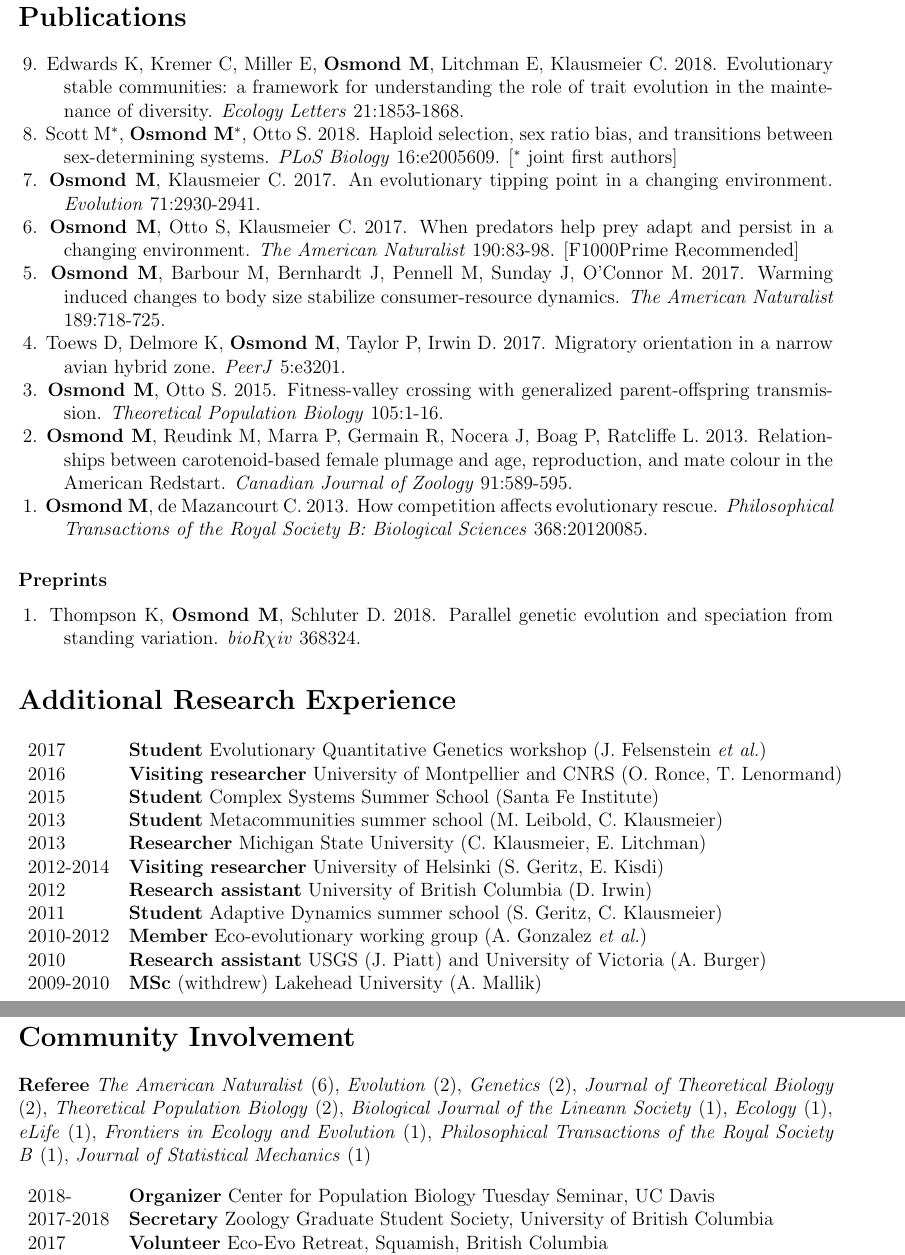
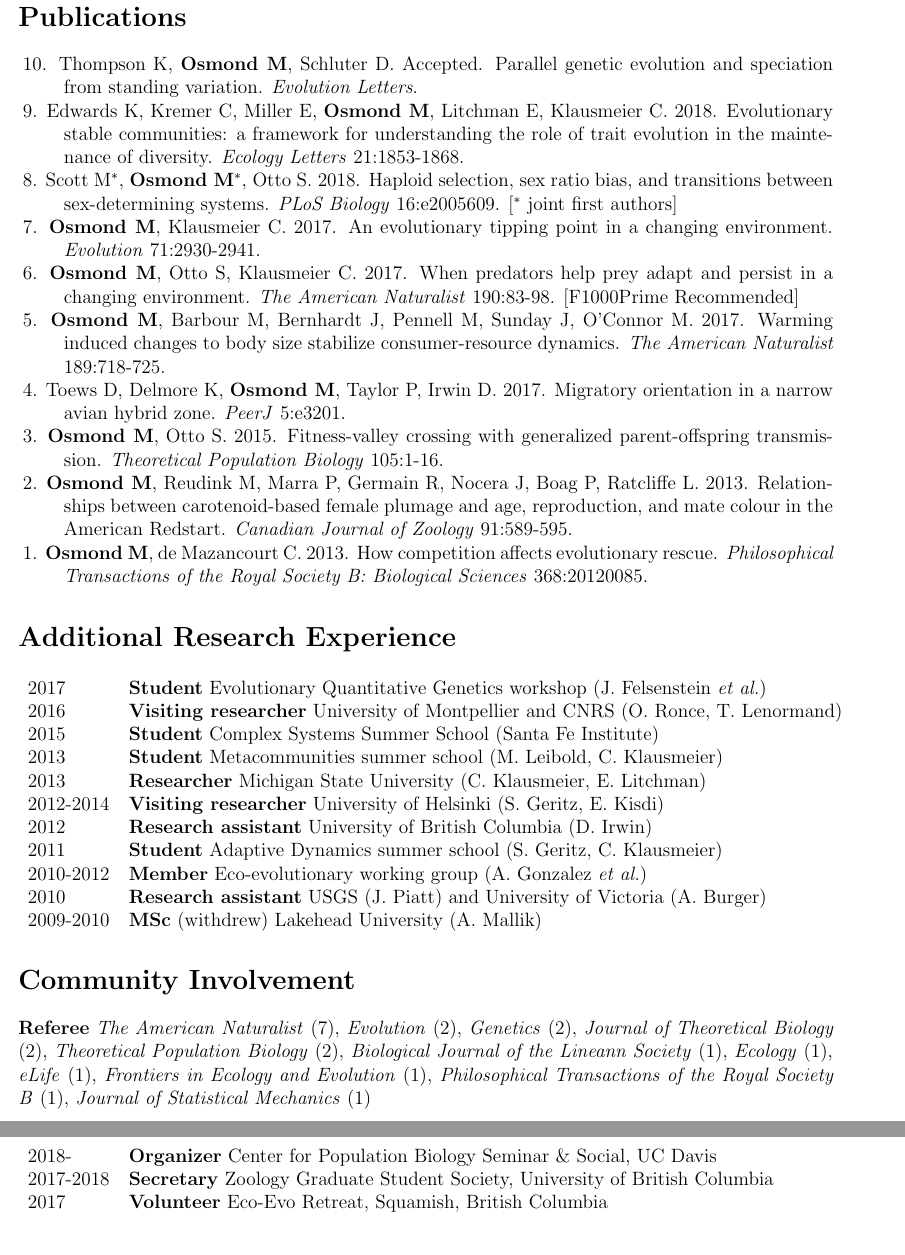
Before and after one commit to mmosmond/CV, a LaTeX CV (OsmondCV.tex): two parts of pages 2 and 3 of 4, joined at a grey line, cut so that both start at the same text. Compiled offline with pdfLaTeX.

Commit message:
evol lets accepted and a review

```diff
--- a/OsmondCV.tex
+++ b/OsmondCV.tex
@@ -129,6 +129,8 @@
 
 %\textit{Peer reviewed}
 
+\hangpara{1cm}{1}\noindent\hspace{.1cm}10. Thompson K, \textbf{Osmond M}, Schluter D. Accepted. Parallel genetic evolution and speciation from standing variation. \textit{Evolution Letters}.
+
 \hangpara{1cm}{1}\noindent\hspace{.1cm}9. Edwards K, Kremer C, Miller E, \textbf{Osmond M}, Litchman E, Klausmeier C. 2018. Evolutionary stable communities: a framework for understanding the role of trait evolution in the maintenance of diversity. \textit{Ecology Letters} 21:1853-1868.
 
 \hangpara{1cm}{1}\noindent\hspace{.1cm}8. Scott M$^*$, \textbf{Osmond M}$^*$, Otto S. 2018. Haploid selection, sex ratio bias, and transitions between sex-determining systems. \textit{PLoS Biology} 16:e2005609. [$^*$ joint first authors]
@@ -153,9 +155,9 @@
 %\hangpara{1cm}{1}\noindent\hspace{.1cm}Cragg J, Burger A, \textbf{Osmond M}. 2011.  Radar monitoring of \textit{Brachyramphus} murrelets on Kodiak Island, 2010. \textit{Report to the U.S. Geological Survey, Anchorage, Alaska}.
 
 %\vspace{1cm}
-\subsubsection*{Preprints}
+%\subsubsection*{Preprints}
 
-\hangpara{1cm}{1}\noindent\hspace{.1cm}1. Thompson K, \textbf{Osmond M}, Schluter D. 2018. Parallel genetic evolution and speciation from standing variation. \textit{bioR$\chi$iv} 368324. %(revisions requested at \textit{Evolution Letters}, EVL3-18-0066)
+%\hangpara{1cm}{1}\noindent\hspace{.1cm}1. Thompson K, \textbf{Osmond M}, Schluter D. 2018. Parallel genetic evolution and speciation from standing variation. \textit{bioR$\chi$iv} 368324. %(revisions requested at \textit{Evolution Letters}, EVL3-18-0066)
 
 %\hangpara{1cm}{1}\noindent\hspace{.1cm}Scott M, \textbf{Osmond M}, Otto S. Haploid selection, sex ratio bias, and transitions between sex-determining systems. \textit{bioRxiv} 269431; doi: \href{https://www.biorxiv.org/content/early/2018/02/22/269431}{https://doi.org/10.1101/269431}.
 
@@ -185,9 +187,9 @@
 \section*{Community Involvement}
 %%%%%%%%%%%%%%%%%%%%%%%%%%%%%%%%%%%%%%%%%%%%%%%%%%%%%%%%%%
 
-\noindent \textbf{Referee} \textit{The American Naturalist} (6), \textit{Evolution} (2), \textit{Genetics} (2), \textit{Journal of Theoretical Biology} (2), \textit{Theoretical Population Biology} (2), \textit{Biological Journal of the Lineann Society} (1), \textit{Ecology} (1), \textit{eLife} (1), \textit{Frontiers in Ecology and Evolution} (1), \textit{Philosophical Transactions of the Royal Society B} (1), \textit{Journal of Statistical Mechanics} (1) \\\\
+\noindent \textbf{Referee} \textit{The American Naturalist} (7), \textit{Evolution} (2), \textit{Genetics} (2), \textit{Journal of Theoretical Biology} (2), \textit{Theoretical Population Biology} (2), \textit{Biological Journal of the Lineann Society} (1), \textit{Ecology} (1), \textit{eLife} (1), \textit{Frontiers in Ecology and Evolution} (1), \textit{Philosophical Transactions of the Royal Society B} (1), \textit{Journal of Statistical Mechanics} (1) \\\\
 \begin{tabular}{ll}
-2018- & \textbf{Organizer} Center for Population Biology Tuesday Seminar, UC Davis \\
+2018- & \textbf{Organizer} Center for Population Biology Seminar \& Social, UC Davis \\
 2017-2018 & \textbf{Secretary} Zoology Graduate Student Society, University of British Columbia \\
 2017 & \textbf{Volunteer} Eco-Evo Retreat, Squamish, British Columbia \\
 2016-2017 & \textbf{Organizer} Let's Assume (evol.\ theory discussion group), University of British Columbia \\
```
Also changed, not shown: OsmondCV.pdf.
